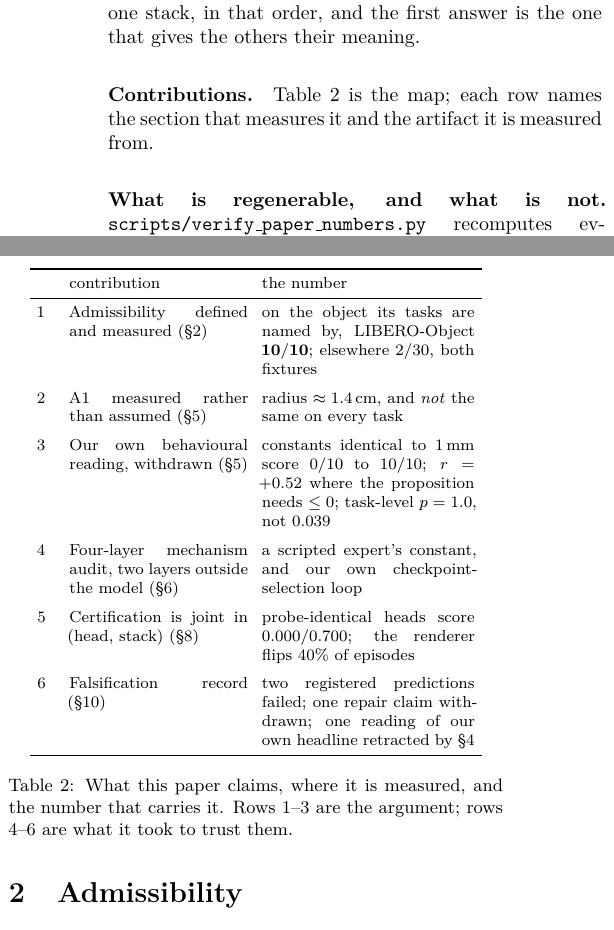
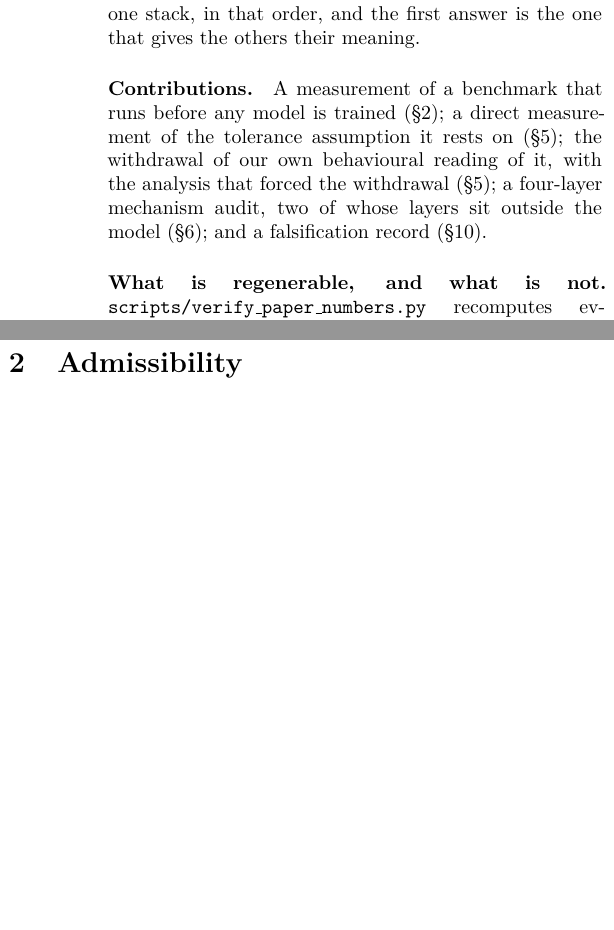
Before and after one commit to AvnehSBhatia/MicroVLA, a LaTeX paper (paper/submission/paper2.tex): two parts of the columns of page 2 of 15 before the commit and two parts of the columns of page 2 of 14 after it, joined at a grey line, cut so that both start at the same text, the shorter picture padded with empty space. Compiled offline with pdfLaTeX.

Commit message:
cut two redundant full-width figures and the contributions box; fix Fig 6's fabricated axes
Figure 3 redrew the audit table's first column and Figure 4's every value was
already in the probe table -- both full-width for one sentence. The
contributions table was the abstract in a box.

Figure 6 plotted labelled Cartesian axes while its own caption conceded the
angles were chosen for legibility, inviting a reader to read off a coordinate
that is not data. Ticks removed, scale stated radially, and the basket's
spread quoted as a radius (1.83cm mean) rather than as a suite mean mislabelled
per-task.

Deleted results/entropy_delta_sensitivity.json: it computes placement entropy
by the retired grid method and disagrees with placement_entropy.json on every
suite. Two shipped files answering the same question differently is the first
thing a replicator trips over.

Co-Authored-By: Claude Opus 5 <noreply@anthropic.com>

```diff
--- a/paper/submission/paper2.tex
+++ b/paper/submission/paper2.tex
@@ -141,42 +141,15 @@ as showing that it had been. This paper answers those four questions for one
 suite and one stack, in that order, and the first answer is the one that gives
 the others their meaning.
 
-\paragraph{Contributions.} Table~\ref{tab:contrib} is the map; each row names
-the section that measures it and the artifact it is measured from.
+\paragraph{Contributions.} A measurement of a benchmark that runs before any
+model is trained (\S\ref{sec:adm}); a direct measurement of the tolerance
+assumption it rests on (\S\ref{sec:refute}); the withdrawal of our own
+behavioural reading of it, with the analysis that forced the withdrawal
+(\S\ref{sec:refute}); a four-layer mechanism audit, two of whose layers sit
+outside the model (\S\ref{sec:audit}); and a falsification record
+(\S\ref{sec:neg}).
 
-\begin{table}[h]\centering\footnotesize
-\setlength{\tabcolsep}{3.5pt}
-\begin{tabular}{p{0.32cm}p{3.15cm}p{3.75cm}}
-\toprule
-& contribution & the number \\
-\midrule
-1 & Admissibility defined and measured (\S\ref{sec:adm}) &
-on the object its tasks are named by, LIBERO-Object $\mathbf{10/10}$; elsewhere
-$2/30$, both fixtures \\
-\addlinespace
-2 & A1 measured rather than assumed (\S\ref{sec:refute}) &
-radius $\approx 1.4$\,cm, and \emph{not} the same on every task \\
-\addlinespace
-3 & Our own behavioural reading, withdrawn (\S\ref{sec:refute}) &
-constants identical to $1$\,mm score $0/10$ to $10/10$; $r = +0.52$ where the
-proposition needs $\le 0$; task-level $p = 1.0$, not $0.039$ \\
-\addlinespace
-4 & Four-layer mechanism audit, two layers outside the model (\S\ref{sec:audit}) &
-a scripted expert's constant, and our own checkpoint-selection loop \\
-\addlinespace
-5 & Certification is joint in (head, stack) (\S\ref{sec:cert}) &
-probe-identical heads score $0.000$/$0.700$; the renderer flips $40\%$ of episodes \\
-\addlinespace
-6 & Falsification record (\S\ref{sec:neg}) &
-two registered predictions failed; one repair claim withdrawn; one reading of
-our own headline retracted by \S\ref{sec:constant} \\
-\bottomrule
-\end{tabular}
-\caption{What this paper claims, where it is measured, and the number that
-carries it. Rows 1--3 are the argument; rows 4--6 are what it took to trust
-them.}
-\label{tab:contrib}
-\end{table}
+
 
 \paragraph{What is regenerable, and what is not.}
 \texttt{scripts/verify\_paper\_numbers.py} recomputes every number in
```
Also changed, not shown: paper/submission/paper2.pdf, paper/visuals/F6_place_point_map.png, paper/submission/paper2.tex (31 more changed lines), 4 other files.
